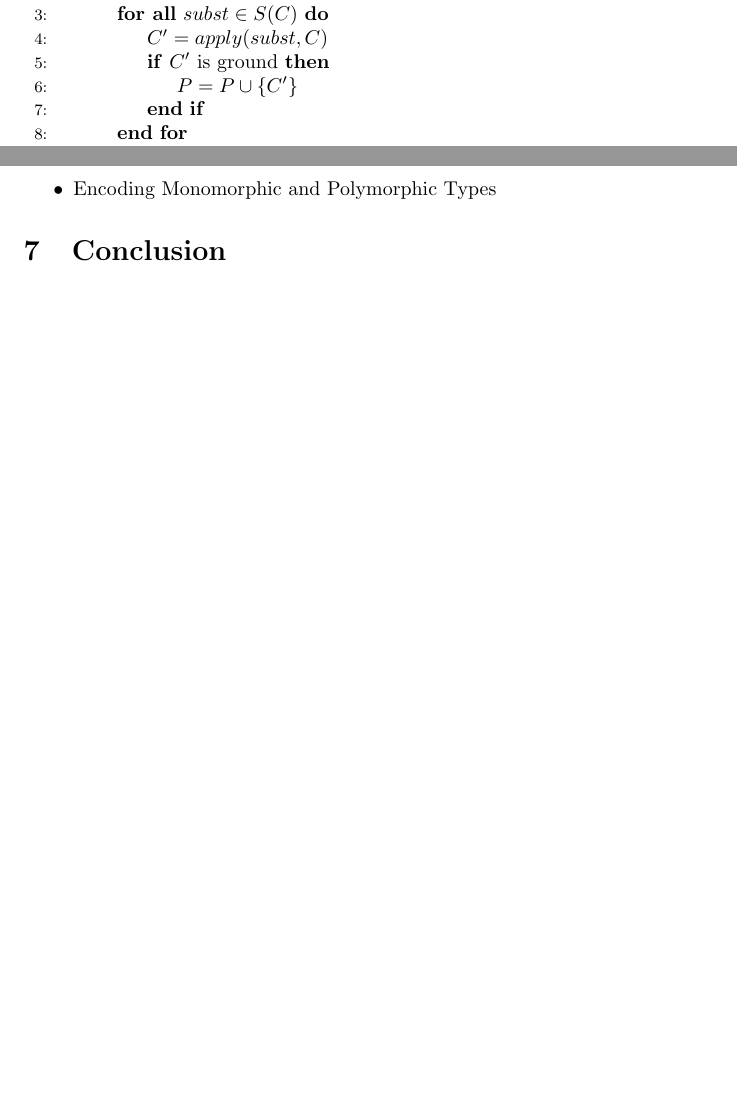
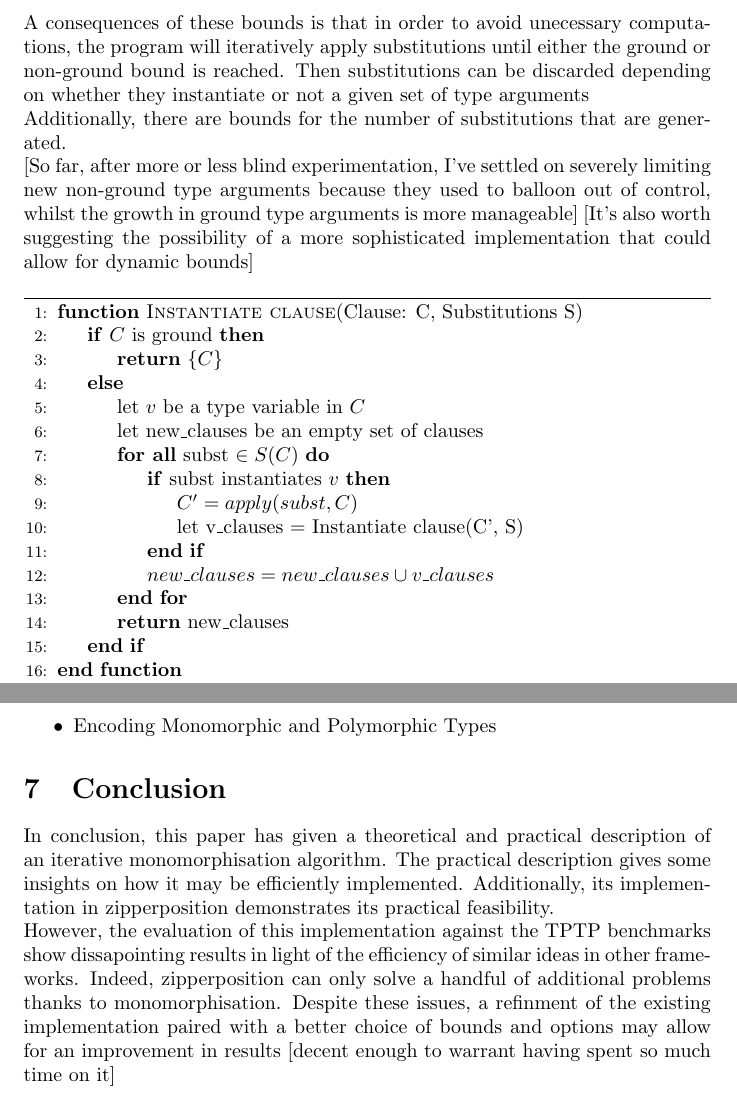
Before and after one commit to nartannt/iterative_monomorphisation, a LaTeX document (iterative_monomorphisation.tex): two parts of pages 6 and 7 of 7 before the commit and two parts of pages 8 and 10 of 10 after it, joined at a grey line, cut at the place of the change, the shorter picture padded with empty space. Compiled offline with pdfLaTeX.

Commit message:
continued expanding on draft focusing mostly on the detailed description of the algorihtm

```diff
--- a/iterative_monomorphisation.tex
+++ b/iterative_monomorphisation.tex
@@ -235,3 +248,44 @@ Precise algo description (pseudo code). Explicit loops, and bounds.
 \EndFunction
 \end{algorithmic}
 \end{algorithm}
+In the zipperposition implemntation this iteration procedure is limited by several bounds. The number of new type arguments that can be generated for each function symbol is limited by user-defined bounds. These bounds can be defined proportionally. Additionally, the number of new type arguments can be limited at the clause level. In both cases, the bounds for the new ground type arguments and non-ground type arguments can be set independently.
+
+A consequences of these bounds is that in order to avoid unecessary computations, the program will iteratively apply substitutions until either the ground or non-ground bound is reached. Then substitutions can be discarded depending on whether they instantiate or not a given set of type arguments
+
+Additionally, there are bounds for the number of substitutions that are generated.
+
+[So far, after more or less blind experimentation, I've settled on severely limiting new non-ground type arguments because they used to balloon out of control, whilst the growth in ground type arguments is more manageable]
+[It's also worth suggesting the possibility of a more sophisticated implementation that could allow for dynamic bounds]
+
+\begin{algorithm}
+\begin{algorithmic}[1]
+\Function{Instantiate clause}{Clause: C, Substitutions S}
+
+   \If{\(C\) is ground}
+
+      \State \Return \(\{C\}\)
+
+   \Else
+
+      \State let \(v\) be a type variable in \(C\)
+      \State let new\_clauses be an empty set of clauses
+
+      \ForAll{subst \(\in S(C)\)}
+
+         \If{subst instantiates \(v\)}
+
+            \State \(C' = apply(subst, C)\)
+
+            \State let v\_clauses = Instantiate clause(C', S)
+
+         \EndIf
+
+         \State \( new\_clauses = new\_clauses \cup v\_clauses\)
+
+      \EndFor
+
+      \State \Return new\_clauses
+   \EndIf
+
+\EndFunction
+\end{algorithmic}
@@ -241,15 +301,8 @@ Precise algo description (pseudo code). Explicit loops, and bounds.
 \Function{Generate clauses}{Problem: P, Substitutions: S}
 
 \ForAll {clause \(C \in P\)}
-   \ForAll {\(subst \in S(C)\)}
-      \State \(C' = apply(subst, C)\)
-
-      \If {\(C'\) is ground}
-
-         \State \(P = P \cup \{C'\}\)
-      \EndIf
-
-   \EndFor
+   \State let new\_clauses = Instantiate clause(C, S)
+   \State \(P = P \cup new\_clauses\)
 \EndFor
 
 \State \Return \(P\)
@@ -306,4 +363,11 @@ So far from the testing i've done:
 % target page number: 0.5-1
 \section{Conclusion}
 
+% summary
+In conclusion, this paper has given a theoretical and practical description of an iterative monomorphisation algorithm. The practical description gives some insights on how it may be efficiently implemented. Additionally, its implementation in zipperposition demonstrates its practical feasibility.
+
+However, the evaluation of this implementation against the TPTP benchmarks show dissapointing results in light of the efficiency of similar ideas in other frameworks. Indeed, zipperposition can only solve a handful of additional problems thanks to monomorphisation. Despite these issues, a refinment of the existing implementation paired with a better choice of bounds and options may allow for an improvement in results [decent enough to warrant having spent so much time on it]
+
+% Future avenues
+
 \end{document}
```
Also changed, not shown: iterative_monomorphisation.tex (35 more changed lines). Lines whose indentation alone changed are shown as unchanged.
